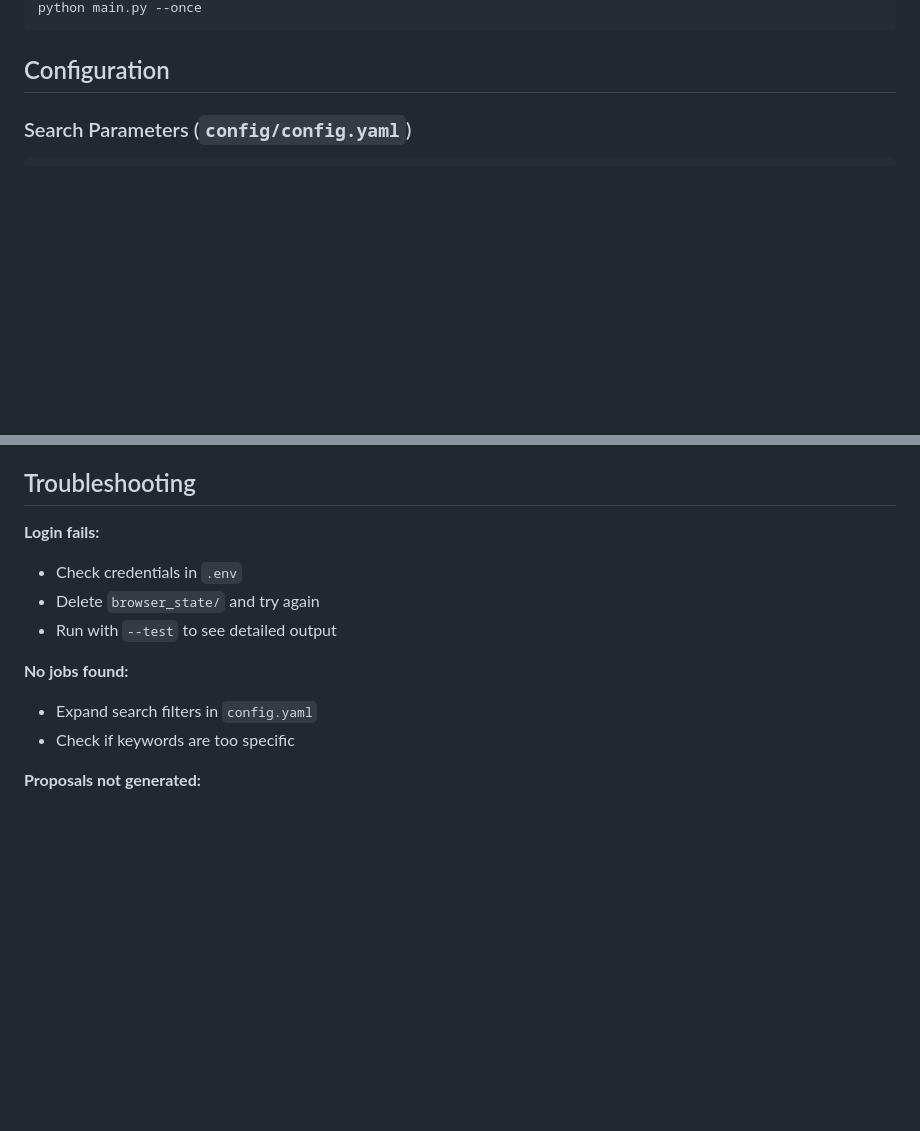
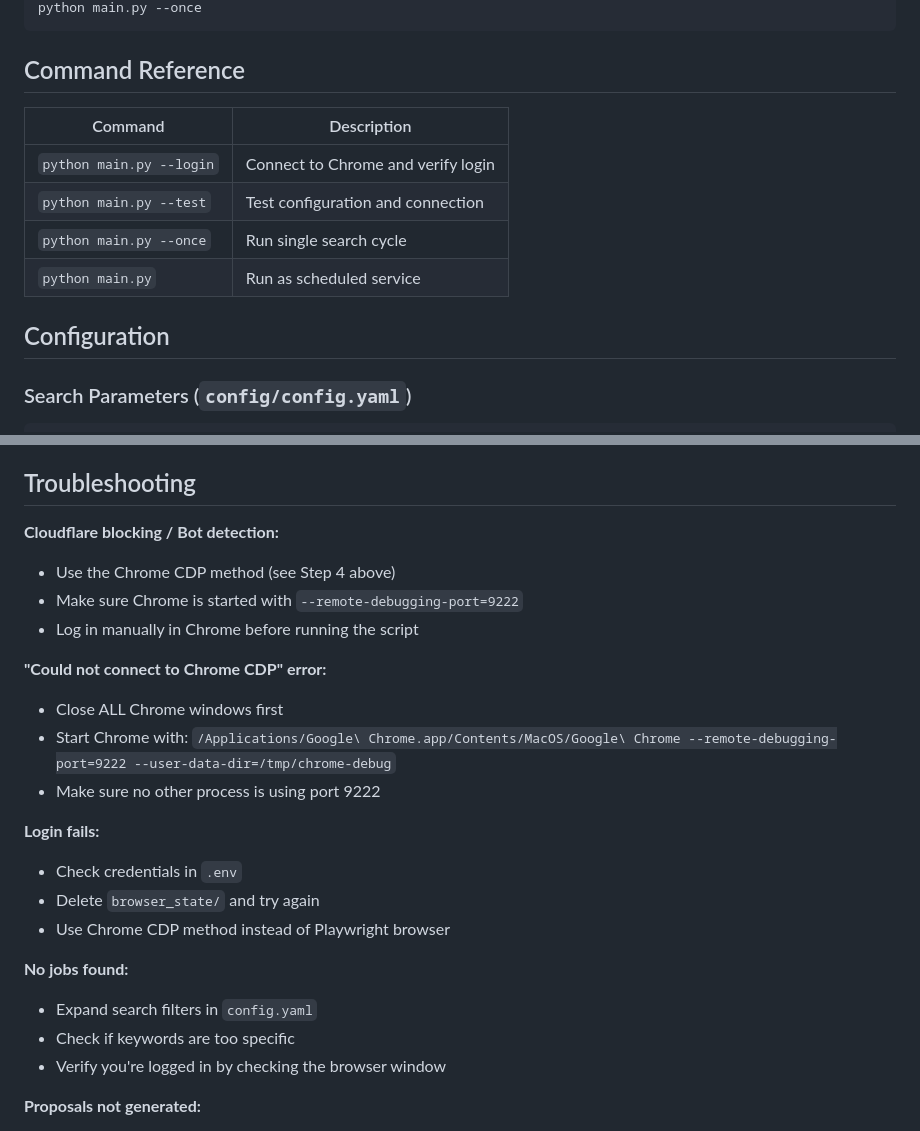
Before and after one commit to qaziatiq/upwork, a Markdown page: README.md, 2 parts joined by grey strips. Rendered like a GitHub page; blank space fills up the shorter version.

````diff
--- a/README.md
+++ b/README.md
@@ -60,5 +102,14 @@ python main.py
 python main.py --once
 ```
+
+## Command Reference
+
+| Command | Description |
+|---------|-------------|
+| `python main.py --login` | Connect to Chrome and verify login |
+| `python main.py --test` | Test configuration and connection |
+| `python main.py --once` | Run single search cycle |
+| `python main.py` | Run as scheduled service |
 
 ## Configuration
 
@@ -178,14 +229,25 @@ upwork-automation/
 
 ## Troubleshooting
 
+**Cloudflare blocking / Bot detection:**
+- Use the Chrome CDP method (see Step 4 above)
+- Make sure Chrome is started with `--remote-debugging-port=9222`
+- Log in manually in Chrome before running the script
+
+**"Could not connect to Chrome CDP" error:**
+- Close ALL Chrome windows first
+- Start Chrome with: `/Applications/Google\ Chrome.app/Contents/MacOS/Google\ Chrome --remote-debugging-port=9222 --user-data-dir=/tmp/chrome-debug`
+- Make sure no other process is using port 9222
+
 **Login fails:**
 - Check credentials in `.env`
 - Delete `browser_state/` and try again
-- Run with `--test` to see detailed output
+- Use Chrome CDP method instead of Playwright browser
 
 **No jobs found:**
 - Expand search filters in `config.yaml`
 - Check if keywords are too specific
+- Verify you're logged in by checking the browser window
 
 **Proposals not generated:**
 - Lower the `ranking.threshold` value
````
Also changed, not shown: other parts of README.md (+48 -6 lines).
